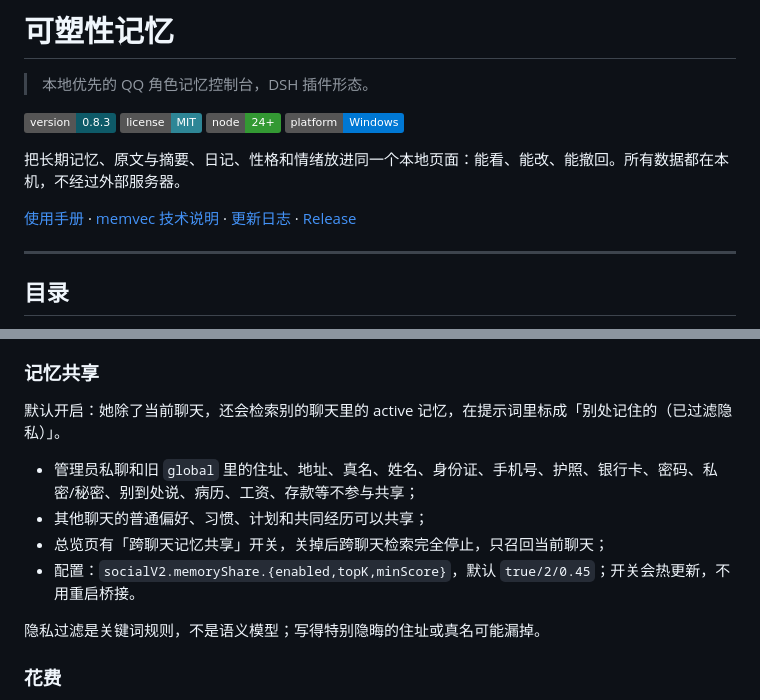
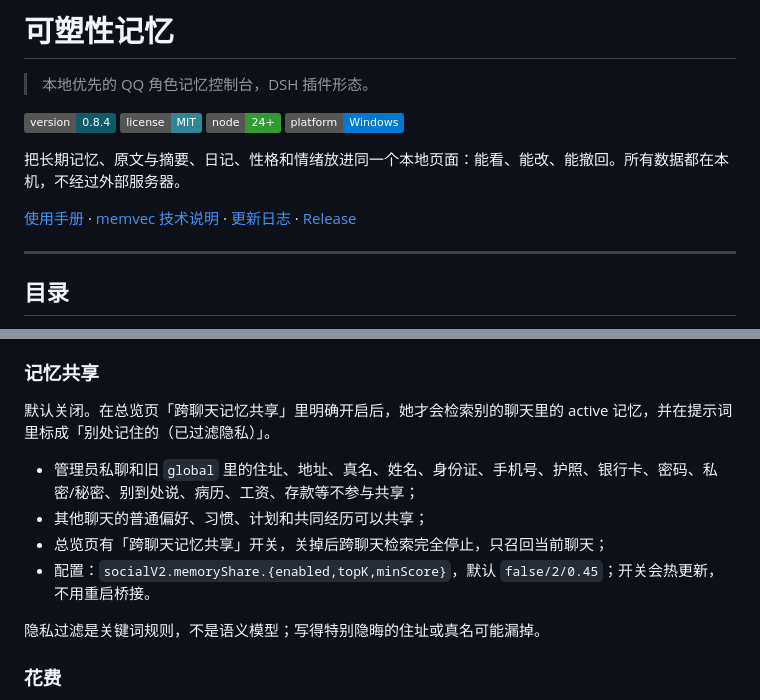
Before and after one commit to swy55555/dsh-feiyu-memory-console, a Markdown page: README.md, 2 parts joined by grey strips. Drawn GitHub-style; badges without logos.

```diff
--- a/README.md
+++ b/README.md
@@ -2,7 +2,7 @@
 
 > 本地优先的 QQ 角色记忆控制台，DSH 插件形态。
 
-![version](https://img.shields.io/badge/version-0.8.3-0e5a68)
+![version](https://img.shields.io/badge/version-0.8.4-0e5a68)
 ![license](https://img.shields.io/badge/license-MIT-2e8696)
 ![node](https://img.shields.io/badge/node-24%2B-339933)
 ![platform](https://img.shields.io/badge/platform-Windows-0078d4)
@@ -229,12 +229,12 @@ node bridge/install-all.mjs --target "$env:USERPROFILE\.dsh\qq-bridge" --apply
 
 ### 记忆共享
 
-默认开启：她除了当前聊天，还会检索别的聊天里的 active 记忆，在提示词里标成「别处记住的（已过滤隐私）」。
+默认关闭。在总览页「跨聊天记忆共享」里明确开启后，她才会检索别的聊天里的 active 记忆，并在提示词里标成「别处记住的（已过滤隐私）」。
 
 - 管理员私聊和旧 `global` 里的住址、地址、真名、姓名、身份证、手机号、护照、银行卡、密码、私密/秘密、别到处说、病历、工资、存款等不参与共享；
 - 其他聊天的普通偏好、习惯、计划和共同经历可以共享；
 - 总览页有「跨聊天记忆共享」开关，关掉后跨聊天检索完全停止，只召回当前聊天；
-- 配置：`socialV2.memoryShare.{enabled,topK,minScore}`，默认 `true/2/0.45`；开关会热更新，不用重启桥接。
+- 配置：`socialV2.memoryShare.{enabled,topK,minScore}`，默认 `false/2/0.45`；开关会热更新，不用重启桥接。
 
 隐私过滤是关键词规则，不是语义模型；写得特别隐晦的住址或真名可能漏掉。
 
```
Also changed, not shown: other parts of README.md (+3 -3 lines).
